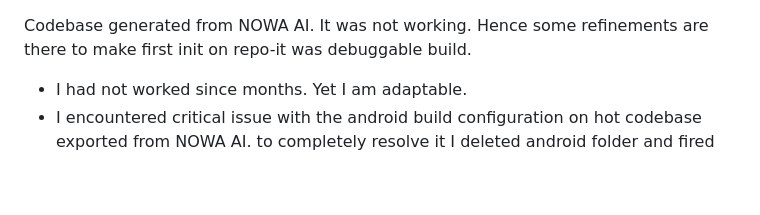
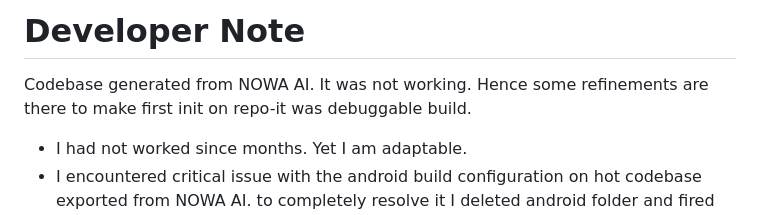
Before and after one commit to RishiDt/balajiCo-news-intelligence-app, a Markdown page: README.md, the part around the change. Drawn GitHub-style; blank space fills up the shorter version.

Commit message:
[readme] update

```diff
--- a/README.md
+++ b/README.md
@@ -1,3 +1,5 @@
+# Developer Note
+
 Codebase generated from NOWA AI. It was not working. Hence some refinements are there to make first init on repo-it was debuggable build.
 - I had not worked since months. Yet I am adaptable.
 - I encountered critical issue with the android build configuration on hot codebase exported from NOWA AI. to completely resolve it I deleted android folder and fired flutter create command on project root.
```
